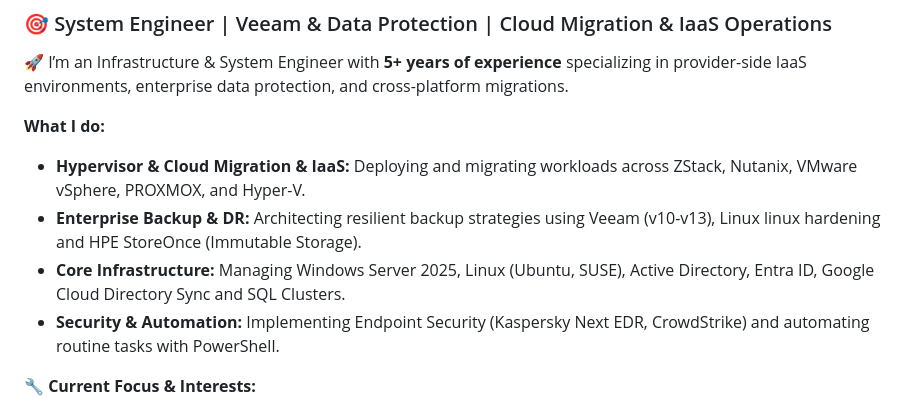
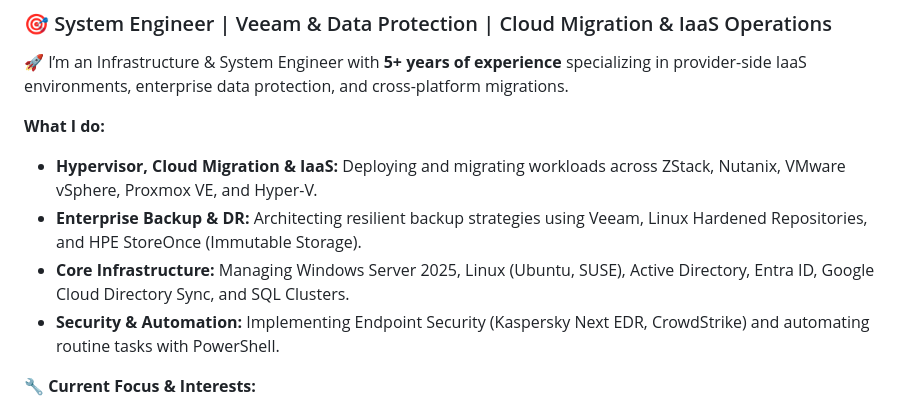
Before and after one commit to the-root-010/readme.root, a Markdown page: README.md, the part around the change. GitHub-like rendering.

```diff
--- a/README.md
+++ b/README.md
@@ -5,9 +5,9 @@
 🚀 I’m an Infrastructure & System Engineer with **5+ years of experience** specializing in provider-side IaaS environments, enterprise data protection, and cross-platform migrations.
 
 **What I do:**
-- **Hypervisor & Cloud Migration & IaaS:** Deploying and migrating workloads across ZStack, Nutanix, VMware vSphere, PROXMOX, and Hyper-V.
-- **Enterprise Backup & DR:** Architecting resilient backup strategies using Veeam (v10-v13), Linux linux hardening and HPE StoreOnce (Immutable Storage).
-- **Core Infrastructure:** Managing Windows Server 2025, Linux (Ubuntu, SUSE), Active Directory, Entra ID, Google Cloud Directory Sync and SQL Clusters.
+- **Hypervisor, Cloud Migration & IaaS:** Deploying and migrating workloads across ZStack, Nutanix, VMware vSphere, Proxmox VE, and Hyper-V.
+- **Enterprise Backup & DR:** Architecting resilient backup strategies using Veeam, Linux Hardened Repositories, and HPE StoreOnce (Immutable Storage).
+- **Core Infrastructure:** Managing Windows Server 2025, Linux (Ubuntu, SUSE), Active Directory, Entra ID, Google Cloud Directory Sync, and SQL Clusters.
 - **Security & Automation:** Implementing Endpoint Security (Kaspersky Next EDR, CrowdStrike) and automating routine tasks with PowerShell.
 
 🔧 **Current Focus & Interests:**
```
